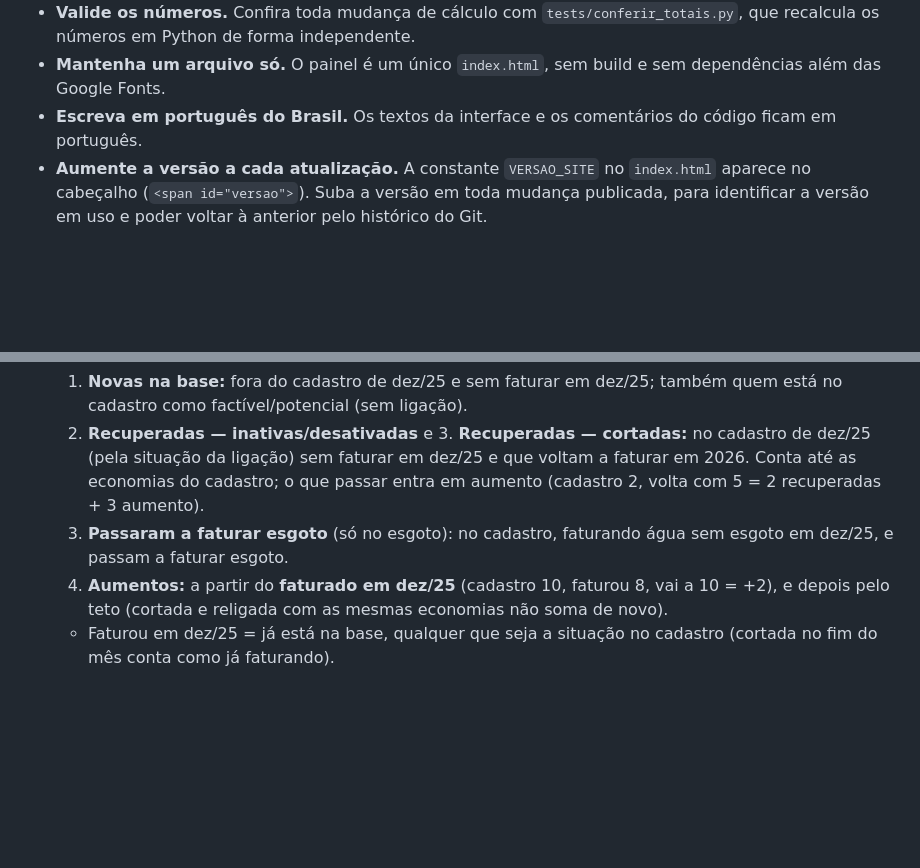
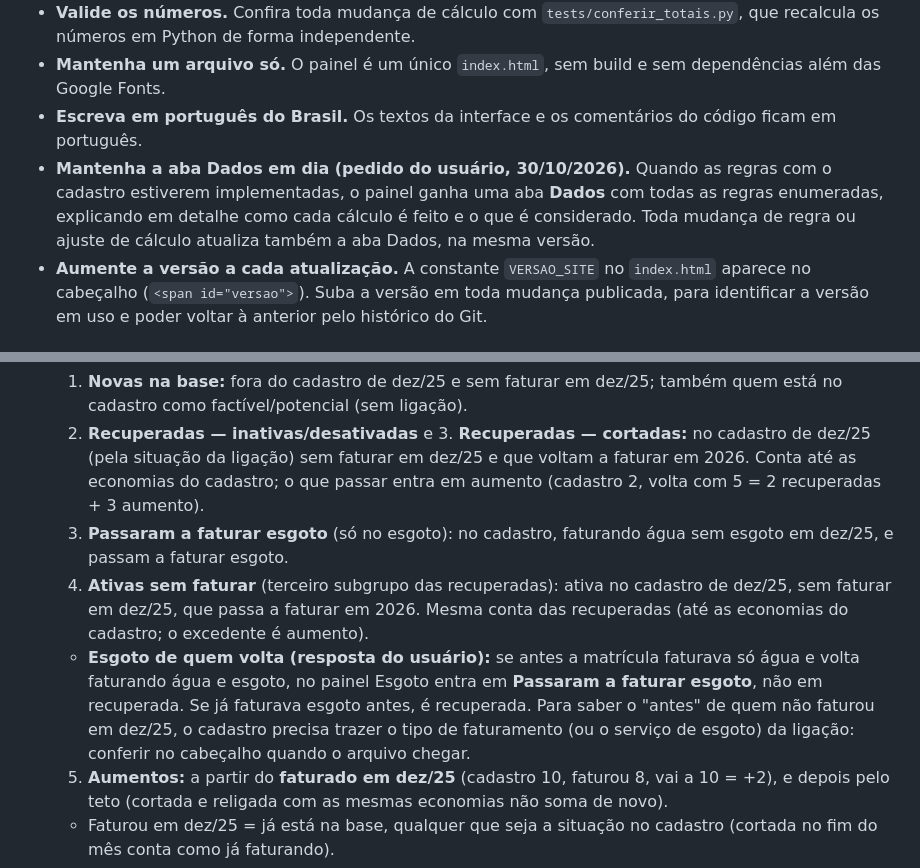
Before and after one commit to raniere3000-tech/economias, a Markdown page: CLAUDE.md, 2 parts joined by grey strips. Rendered like a GitHub page; blank space fills up the shorter version.

Commit message:
Registra as respostas sobre ativas sem faturar, esgoto de quem volta e a aba Dados
Co-Authored-By: Claude Opus 5.5 <noreply@anthropic.com>
Claude-Session: https://claude.ai/code/session_01Tk2wuEJ1Vtyxsmr2oik9Qt

```diff
--- a/CLAUDE.md
+++ b/CLAUDE.md
@@ -8,6 +8,7 @@ Contexto para continuar o desenvolvimento no Claude Code. Este arquivo resume tu
 - **Valide os números.** Confira toda mudança de cálculo com `tests/conferir_totais.py`, que recalcula os números em Python de forma independente.
 - **Mantenha um arquivo só.** O painel é um único `index.html`, sem build e sem dependências além das Google Fonts.
 - **Escreva em português do Brasil.** Os textos da interface e os comentários do código ficam em português.
+- **Mantenha a aba Dados em dia (pedido do usuário, 30/10/2026).** Quando as regras com o cadastro estiverem implementadas, o painel ganha uma aba **Dados** com todas as regras enumeradas, explicando em detalhe como cada cálculo é feito e o que é considerado. Toda mudança de regra ou ajuste de cálculo atualiza também a aba Dados, na mesma versão.
 - **Aumente a versão a cada atualização.** A constante `VERSAO_SITE` no `index.html` aparece no cabeçalho (`<span id="versao">`). Suba a versão em toda mudança publicada, para identificar a versão em uso e poder voltar à anterior pelo histórico do Git.
 
 ## Objetivo
@@ -224,6 +225,8 @@ Uma linha por matrícula. As colunas cadastrais, "Esgoto em 2026" e "1º mês fa
   1. **Novas na base:** fora do cadastro de dez/25 e sem faturar em dez/25; também quem está no cadastro como factível/potencial (sem ligação).
   2. **Recuperadas — inativas/desativadas** e 3. **Recuperadas — cortadas:** no cadastro de dez/25 (pela situação da ligação) sem faturar em dez/25 e que voltam a faturar em 2026. Conta até as economias do cadastro; o que passar entra em aumento (cadastro 2, volta com 5 = 2 recuperadas + 3 aumento).
   4. **Passaram a faturar esgoto** (só no esgoto): no cadastro, faturando água sem esgoto em dez/25, e passam a faturar esgoto.
+  6. **Ativas sem faturar** (terceiro subgrupo das recuperadas): ativa no cadastro de dez/25, sem faturar em dez/25, que passa a faturar em 2026. Mesma conta das recuperadas (até as economias do cadastro; o excedente é aumento).
+  - **Esgoto de quem volta (resposta do usuário):** se antes a matrícula faturava só água e volta faturando água e esgoto, no painel Esgoto entra em **Passaram a faturar esgoto**, não em recuperada. Se já faturava esgoto antes, é recuperada. Para saber o "antes" de quem não faturou em dez/25, o cadastro precisa trazer o tipo de faturamento (ou o serviço de esgoto) da ligação: conferir no cabeçalho quando o arquivo chegar.
   5. **Aumentos:** a partir do **faturado em dez/25** (cadastro 10, faturou 8, vai a 10 = +2), e depois pelo teto (cortada e religada com as mesmas economias não soma de novo).
   - Faturou em dez/25 = já está na base, qualquer que seja a situação no cadastro (cortada no fim do mês conta como já faturando).
   - Fora do cadastro mas faturando em dez/25: conta como já faturando e vai para a lista de inconsistências.
```
